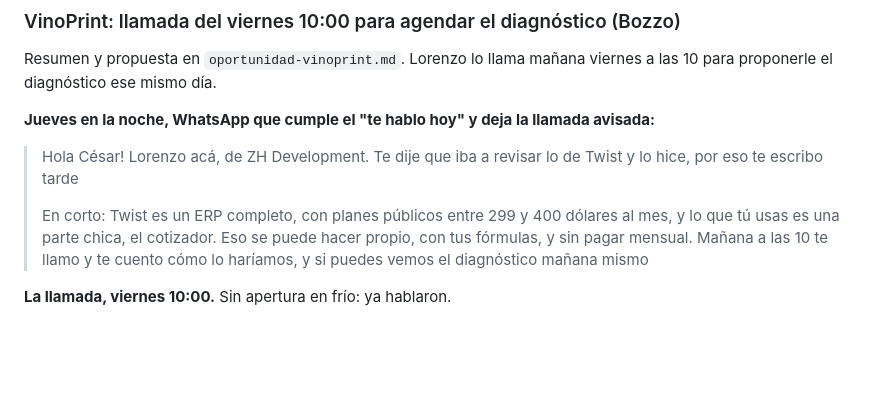
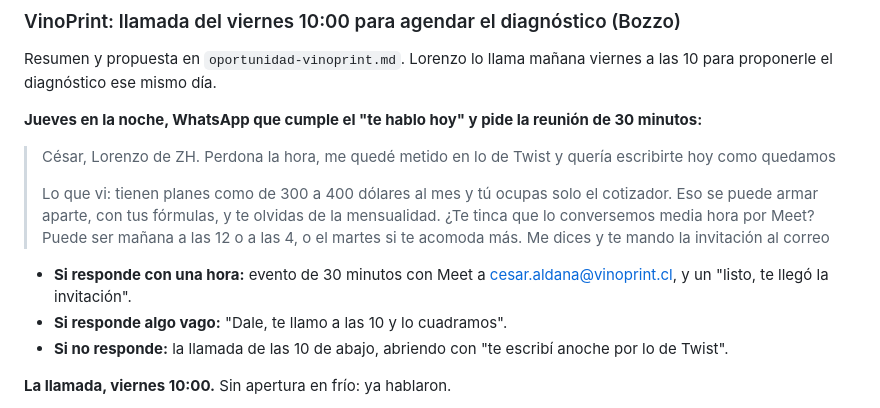
Before and after one commit to zh-development-cl/marketing, a Markdown page: docs/seguimiento.md, the part around the change. GitHub-like rendering; blank space fills up the shorter version.

Commit message:
VinoPrint: el WhatsApp de la noche pide la reunión de 30 minutos
Co-Authored-By: Claude Fable 5.1 <noreply@anthropic.com>
Claude-Session: https://claude.ai/code/session_01AdghafYF1ALYkrZ7ihBZTP

```diff
--- a/docs/seguimiento.md
+++ b/docs/seguimiento.md
@@ -129,11 +129,15 @@ Guion en `guiones-llamadas-2.md`. Pitch: el pedido recurrente entra solo, la cot
 
 Resumen y propuesta en `oportunidad-vinoprint.md`. Lorenzo lo llama mañana viernes a las 10 para proponerle el diagnóstico ese mismo día.
 
-**Jueves en la noche, WhatsApp que cumple el "te hablo hoy" y deja la llamada avisada:**
+**Jueves en la noche, WhatsApp que cumple el "te hablo hoy" y pide la reunión de 30 minutos:**
 
-> Hola César! Lorenzo acá, de ZH Development. Te dije que iba a revisar lo de Twist y lo hice, por eso te escribo tarde
+> César, Lorenzo de ZH. Perdona la hora, me quedé metido en lo de Twist y quería escribirte hoy como quedamos
 >
-> En corto: Twist es un ERP completo, con planes públicos entre 299 y 400 dólares al mes, y lo que tú usas es una parte chica, el cotizador. Eso se puede hacer propio, con tus fórmulas, y sin pagar mensual. Mañana a las 10 te llamo y te cuento cómo lo haríamos, y si puedes vemos el diagnóstico mañana mismo
+> Lo que vi: tienen planes como de 300 a 400 dólares al mes y tú ocupas solo el cotizador. Eso se puede armar aparte, con tus fórmulas, y te olvidas de la mensualidad. ¿Te tinca que lo conversemos media hora por Meet? Puede ser mañana a las 12 o a las 4, o el martes si te acomoda más. Me dices y te mando la invitación al correo
+
+- **Si responde con una hora:** evento de 30 minutos con Meet a cesar.aldana@vinoprint.cl, y un "listo, te llegó la invitación".
+- **Si responde algo vago:** "Dale, te llamo a las 10 y lo cuadramos".
+- **Si no responde:** la llamada de las 10 de abajo, abriendo con "te escribí anoche por lo de Twist".
 
 **La llamada, viernes 10:00.** Sin apertura en frío: ya hablaron.
 
```
